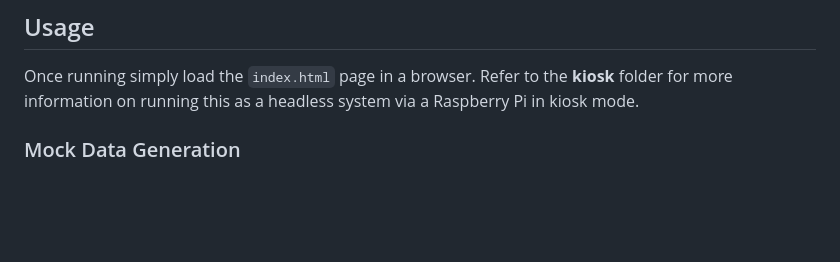
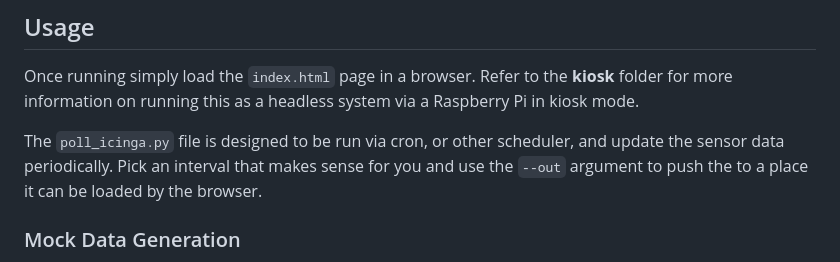
Before and after one commit to eau-claire-energy-cooperative/icinga-galaxy, a Markdown page: README.md, the part around the change. Rendered like a GitHub page; blank space fills up the shorter version.

```diff
--- a/README.md
+++ b/README.md
@@ -27,6 +27,8 @@ python3 poll_icinga.py --url https://localhost:5665 --username user --password p
 ## Usage
 
 Once running simply load the `index.html` page in a browser. Refer to the __kiosk__ folder for more information on running this as a headless system via a Raspberry Pi in kiosk mode.
+
+The `poll_icinga.py` file is designed to be run via cron, or other scheduler, and update the sensor data periodically. Pick an interval that makes sense for you and use the `--out` argument to push the to a place it can be loaded by the browser.
 
 ### Mock Data Generation
 
```
